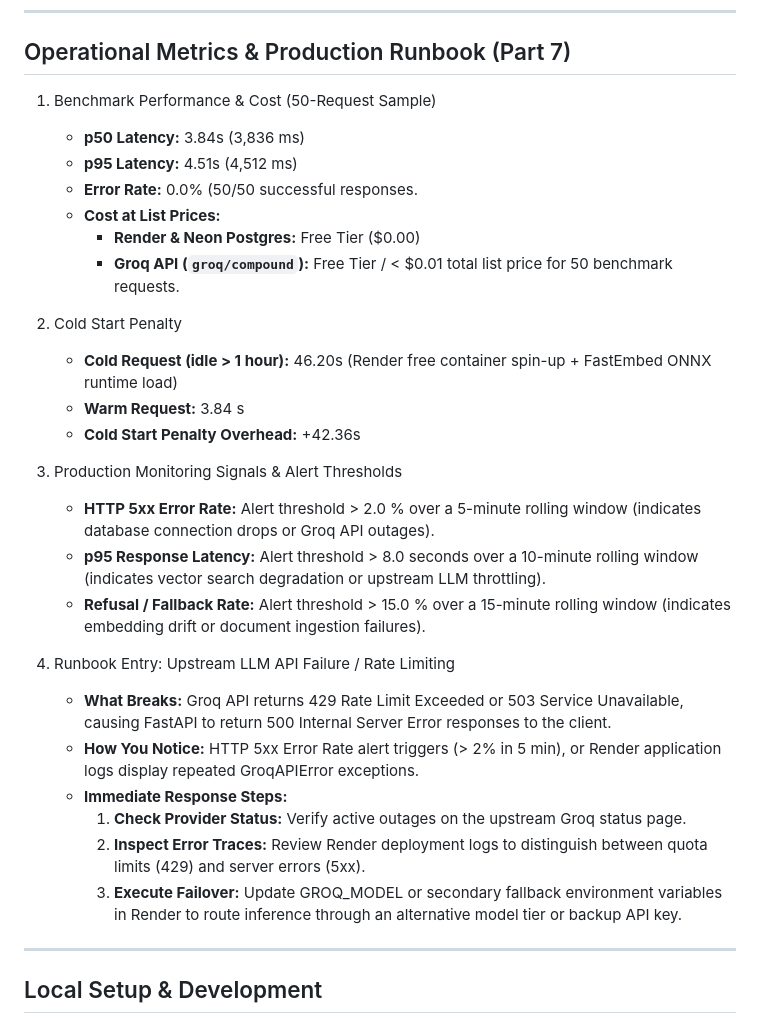
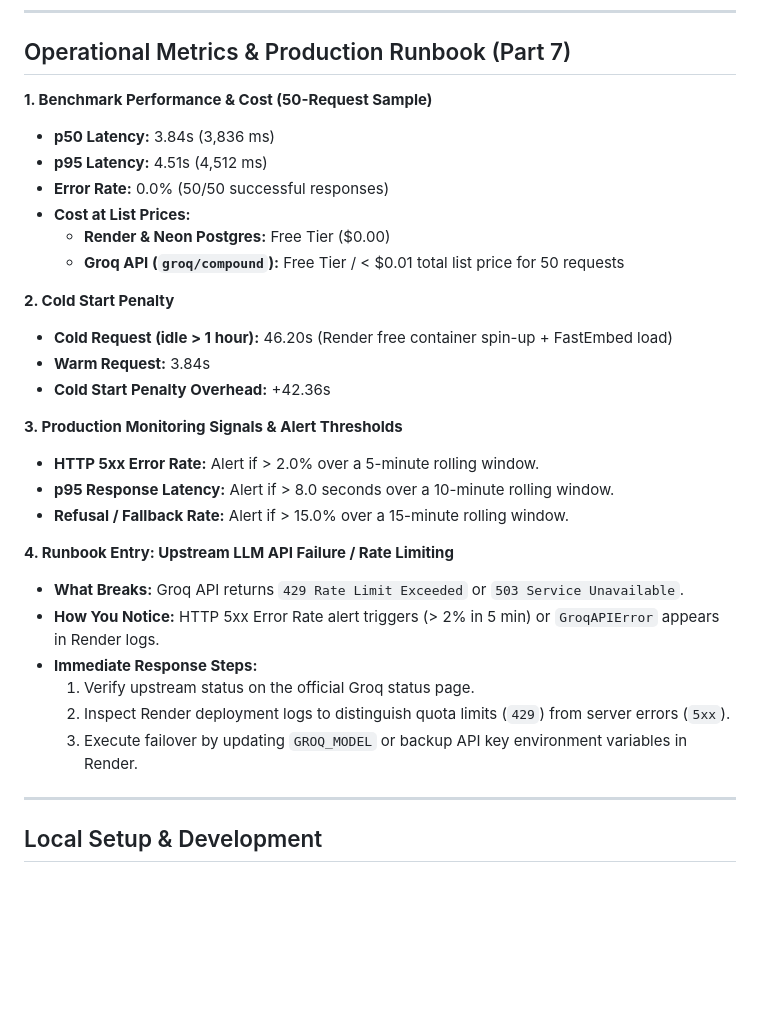
Before and after one commit to vivekbiju/Meridian-Bank-Rag-Assistant, a Markdown page: README.md, the part around the change. Rendered like a GitHub page; blank space fills up the shorter version.

```diff
--- a/README.md
+++ b/README.md
@@ -71,31 +71,31 @@ Automated builds (`.github/workflows/eval.yml`) execute `scripts/eval.py --offli
 
 ## Operational Metrics & Production Runbook (Part 7)
 
-1. Benchmark Performance & Cost (50-Request Sample)
-   * **p50 Latency:** 3.84s (3,836 ms)
-   * **p95 Latency:** 4.51s (4,512 ms)
-   * **Error Rate:** 0.0% (50/50 successful responses.
-   * **Cost at List Prices:**
-       * **Render & Neon Postgres:** Free Tier ($0.00)
-       * **Groq API (`groq/compound`):** Free Tier / < $0.01 total list price for 50 benchmark requests.
+ **1. Benchmark Performance & Cost (50-Request Sample)**
+* **p50 Latency:** 3.84s (3,836 ms)
+* **p95 Latency:** 4.51s (4,512 ms)
+* **Error Rate:** 0.0% (50/50 successful responses)
+* **Cost at List Prices:**
+  * **Render & Neon Postgres:** Free Tier ($0.00)
+  * **Groq API (`groq/compound`):** Free Tier / < $0.01 total list price for 50 requests
 
-2. Cold Start Penalty
-   * **Cold Request (idle > 1 hour):** 46.20s (Render free container spin-up + FastEmbed ONNX runtime load)
-   * **Warm Request:** 3.84 s
-   * **Cold Start Penalty Overhead:** +42.36s
+**2. Cold Start Penalty**
+* **Cold Request (idle > 1 hour):** 46.20s (Render free container spin-up + FastEmbed load)
+* **Warm Request:** 3.84s
+* **Cold Start Penalty Overhead:** +42.36s
 
-3. Production Monitoring Signals & Alert Thresholds
-    * **HTTP 5xx Error Rate:** Alert threshold > 2.0 % over a 5-minute rolling window (indicates database connection drops or Groq API outages).
-    *  **p95 Response Latency:** Alert threshold > 8.0 seconds over a 10-minute rolling window (indicates vector search degradation or upstream LLM throttling).
-    *  **Refusal / Fallback Rate:** Alert threshold > 15.0 % over a 15-minute rolling window (indicates embedding drift or document ingestion failures).
+**3. Production Monitoring Signals & Alert Thresholds**
+* **HTTP 5xx Error Rate:** Alert if > 2.0% over a 5-minute rolling window.
+* **p95 Response Latency:** Alert if > 8.0 seconds over a 10-minute rolling window.
+* **Refusal / Fallback Rate:** Alert if > 15.0% over a 15-minute rolling window.
 
-4. Runbook Entry: Upstream LLM API Failure / Rate Limiting
-    * **What Breaks:** Groq API returns 429 Rate Limit Exceeded or 503 Service Unavailable, causing FastAPI to return 500 Internal Server Error responses to the          client.
-    * **How You Notice:** HTTP 5xx Error Rate alert triggers (> 2% in 5 min), or Render application logs display repeated GroqAPIError exceptions.
-    * **Immediate Response Steps:**
-      1. **Check Provider Status:** Verify active outages on the upstream Groq status page.
-      2. **Inspect Error Traces:** Review Render deployment logs to distinguish between quota limits (429) and server errors (5xx).
-      3. **Execute Failover:** Update GROQ_MODEL or secondary fallback environment variables in Render to route inference through an alternative model tier or               backup API key.
+**4. Runbook Entry: Upstream LLM API Failure / Rate Limiting**
+* **What Breaks:** Groq API returns `429 Rate Limit Exceeded` or `503 Service Unavailable`.
+* **How You Notice:** HTTP 5xx Error Rate alert triggers (> 2% in 5 min) or `GroqAPIError` appears in Render logs.
+* **Immediate Response Steps:**
+  1. Verify upstream status on the official Groq status page.
+  2. Inspect Render deployment logs to distinguish quota limits (`429`) from server errors (`5xx`).
+  3. Execute failover by updating `GROQ_MODEL` or backup API key environment variables in Render.
 
 ---
 
```
